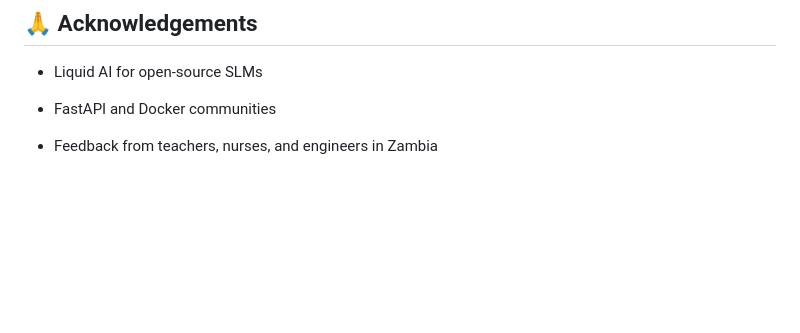
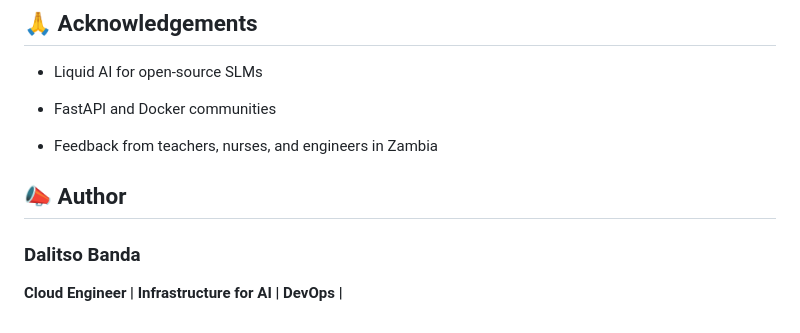
Before and after one commit to dtbanda/SLM-Raspberrypi-Hackathone, a Markdown page: README.md, the part around the change. Rendered like a GitHub page; blank space fills up the shorter version.

```diff
--- a/README.md
+++ b/README.md
@@ -99,3 +99,7 @@ MIT License — see LICENSE for details.
 - FastAPI and Docker communities
 
 - Feedback from teachers, nurses, and engineers in Zambia
+
+## 📣 Author
+### Dalitso Banda
+**Cloud Engineer | Infrastructure for AI | DevOps |**
```
